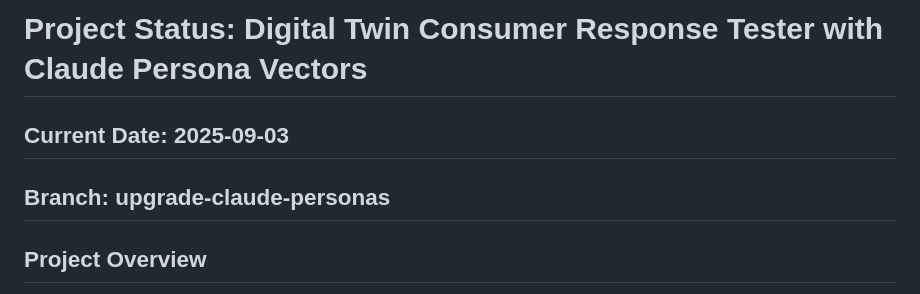
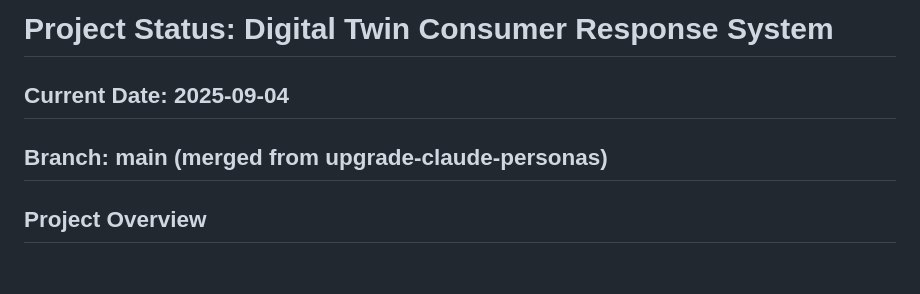
Before and after one commit to SkyeAssetManagement/digital-twins, a Markdown page: .claude/projectStatus.md, the part around the change. GitHub-like rendering; blank space fills up the shorter version.

```diff
--- a/.claude/projectStatus.md
+++ b/.claude/projectStatus.md
@@ -1,7 +1,7 @@
-# Project Status: Digital Twin Consumer Response Tester with Claude Persona Vectors
+# Project Status: Digital Twin Consumer Response System
 
-## Current Date: 2025-09-03
-## Branch: upgrade-claude-personas
+## Current Date: 2025-09-04
+## Branch: main (merged from upgrade-claude-personas)
 
 ## Project Overview
 Evolving from survey-based digital twins to advanced persona vector integration using Anthropic's personality modeling technology. Combining LOHAS consumer segmentation with Claude's sophisticated character trait control for authentic consumer response simulation.
```
Also changed, not shown: .claude/CODE_DOCUMENTATION.md (added, +233 -0 lines).
